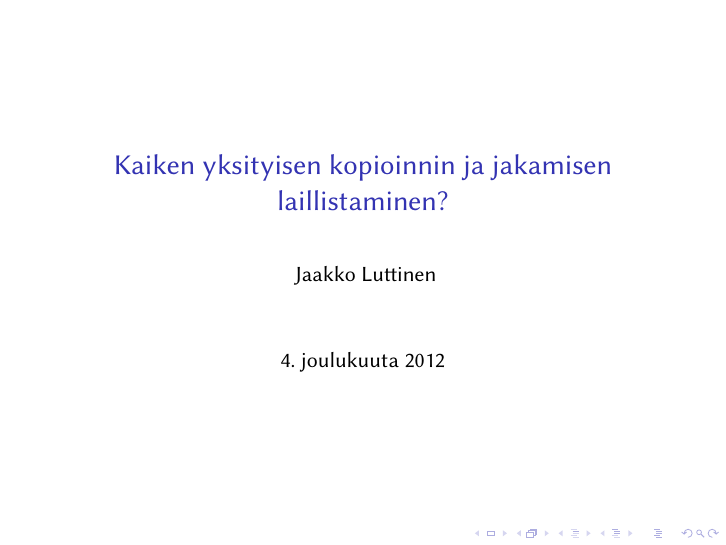
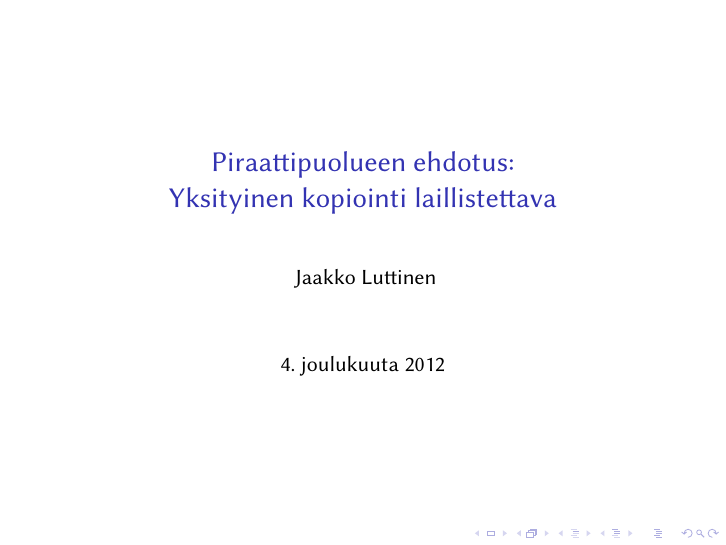
Before and after one commit to jluttine/tekijanoikeudet, LaTeX slides (esitys.tex): page 1 of 12. Compiled offline with pdfLaTeX.

Commit message:
Esityksen otsikko

```diff
--- a/esitys.tex
+++ b/esitys.tex
@@ -13,7 +13,7 @@
 \usetheme{default}
 
 % Otsikkosivun tiedot
-\title{Kaiken yksityisen kopioinnin ja jakamisen laillistaminen?}
+\title{Piraattipuolueen ehdotus:\\Yksityinen kopiointi laillistettava}
 \author{
   Jaakko Luttinen
 }
```
